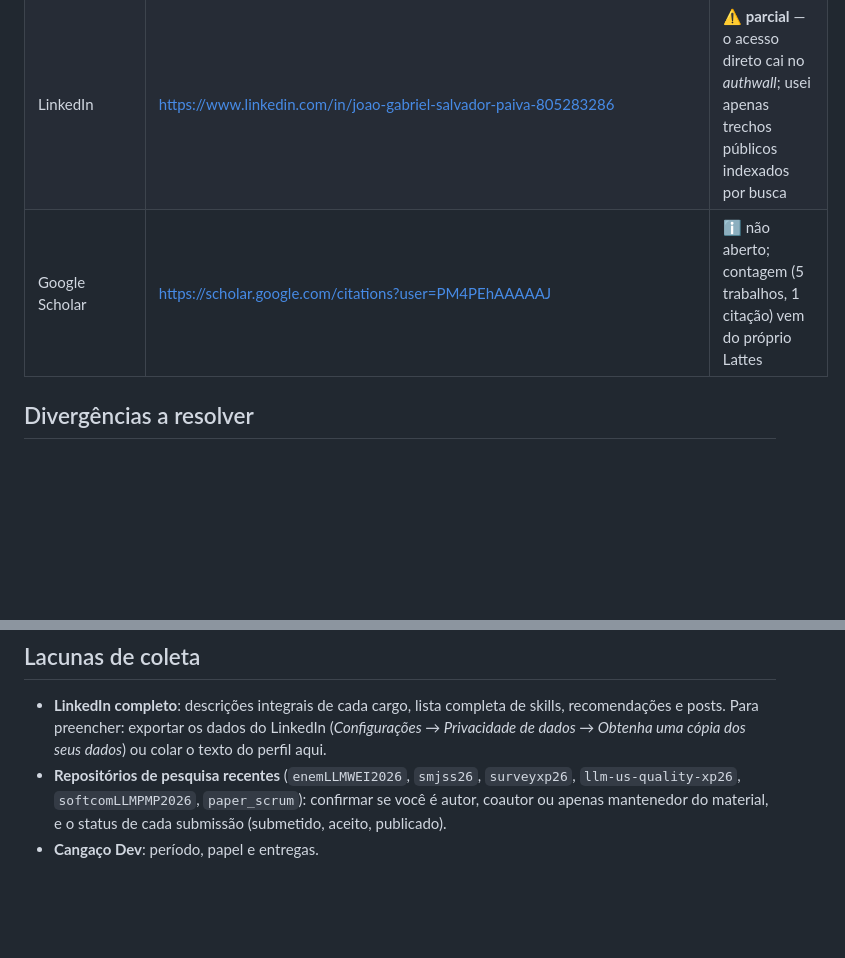
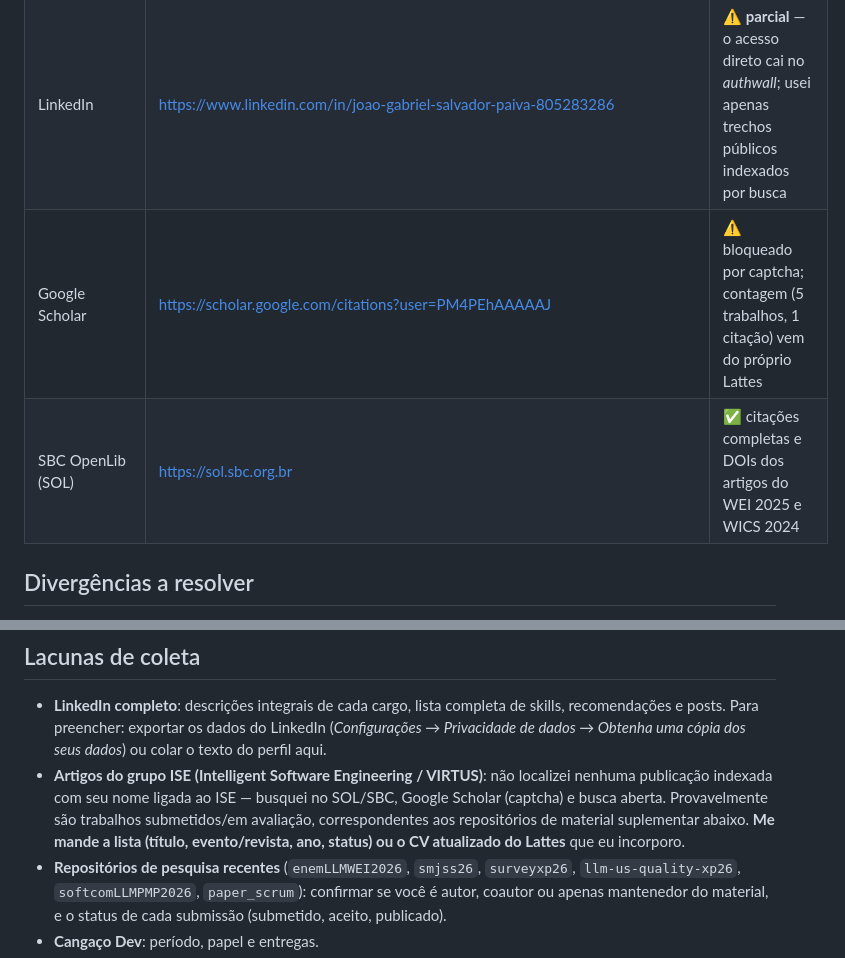
Before and after one commit to Ilusinusmate/Ilusinusmate, a Markdown page: dossie/09-fontes-e-lacunas.md, 2 parts joined by grey strips. Drawn GitHub-style; blank space fills up the shorter version.

```diff
--- a/dossie/09-fontes-e-lacunas.md
+++ b/dossie/09-fontes-e-lacunas.md
@@ -12,7 +12,8 @@
 | Portfólio publicado | https://ilusinusmate.github.io/Ilusinusmate/ | ✅ conteúdo do `index.html` deste repo |
 | Conversa compartilhada (ChatGPT) | https://chatgpt.com/share/6a8f9edb-6618-83e9-9fb8-6a94596e3048 | ✅ textos sobre PantryVision, WhatsHome e a formação da Residência |
 | LinkedIn | https://www.linkedin.com/in/joao-gabriel-salvador-paiva-805283286 | ⚠ **parcial** — o acesso direto cai no *authwall*; usei apenas trechos públicos indexados por busca |
-| Google Scholar | https://scholar.google.com/citations?user=PM4PEhAAAAAJ | ℹ️ não aberto; contagem (5 trabalhos, 1 citação) vem do próprio Lattes |
+| Google Scholar | https://scholar.google.com/citations?user=PM4PEhAAAAAJ | ⚠ bloqueado por captcha; contagem (5 trabalhos, 1 citação) vem do próprio Lattes |
+| SBC OpenLib (SOL) | https://sol.sbc.org.br | ✅ citações completas e DOIs dos artigos do WEI 2025 e WICS 2024 |
 
 ## Divergências a resolver
 
@@ -44,6 +45,11 @@
 - **LinkedIn completo**: descrições integrais de cada cargo, lista completa de skills, recomendações e
   posts. Para preencher: exportar os dados do LinkedIn (*Configurações → Privacidade de dados →
   Obtenha uma cópia dos seus dados*) ou colar o texto do perfil aqui.
+- **Artigos do grupo ISE (Intelligent Software Engineering / VIRTUS)**: não localizei nenhuma
+  publicação indexada com seu nome ligada ao ISE — busquei no SOL/SBC, Google Scholar (captcha) e
+  busca aberta. Provavelmente são trabalhos submetidos/em avaliação, correspondentes aos repositórios
+  de material suplementar abaixo. **Me mande a lista (título, evento/revista, ano, status) ou o CV
+  atualizado do Lattes** que eu incorporo.
 - **Repositórios de pesquisa recentes** (`enemLLMWEI2026`, `smjss26`, `surveyxp26`,
   `llm-us-quality-xp26`, `softcomLLMPMP2026`, `paper_scrum`): confirmar se você é autor, coautor ou
   apenas mantenedor do material, e o status de cada submissão (submetido, aceito, publicado).
```
Also changed, not shown: dossie/04-pesquisa-e-publicacoes.md (+21 -4 lines).
